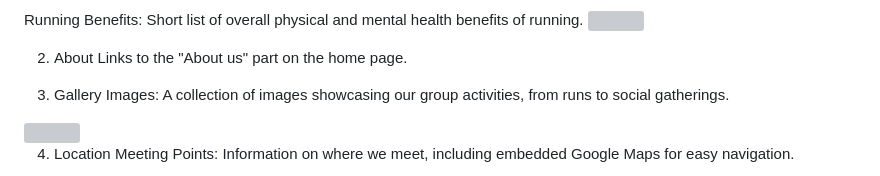
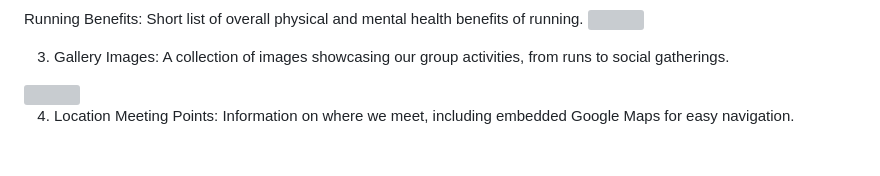
Before and after one commit to Carlos-n21/vi-runners-2.0, a Markdown page: README.md, the part around the change. Rendered like a GitHub page; blank space fills up the shorter version; grey boxes are pictures that could not be loaded.

Commit message:
remove About page from README.md

```diff
--- a/README.md
+++ b/README.md
@@ -53,9 +53,6 @@ About us: Brief introduction to VI Runners Bristol and how the group works.
 
 Running Benefits: Short list of overall physical and mental health benefits of running.
 <img src="readme-files/readme-photos/Benefits.png">
-
-2. About
-Links to the "About us" part on the home page.
 
 3. Gallery
 Images: A collection of images showcasing our group activities, from runs to social gatherings.
```
